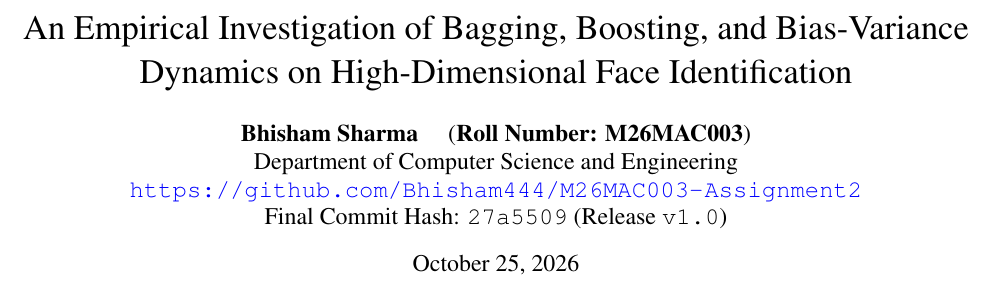
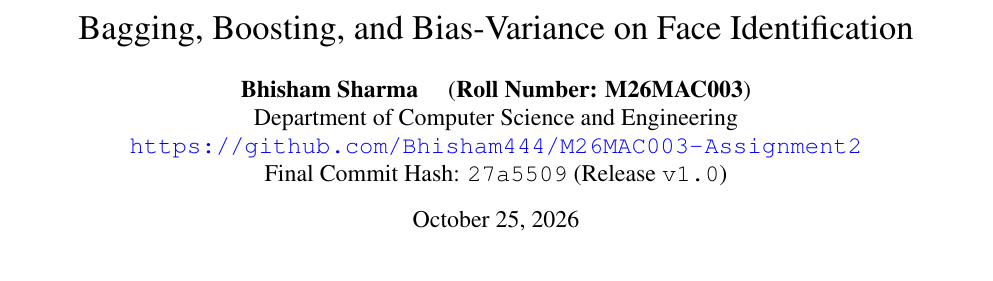
Before and after one commit to Bhisham444/M26MAC003-Assignment2, a LaTeX paper (report/main.tex): part of page 1 of 7, cut so that both start at the same text. Compiled offline with pdfLaTeX; a missing bibliography style is replaced by a similar one.

Commit message:
Update report title to Bagging, Boosting, and Bias-Variance on Face Identification

```diff
--- a/report/main.tex
+++ b/report/main.tex
@@ -18,7 +18,7 @@
 \begin{document}
 
 %%%%%%%%% TITLE
-\title{An Empirical Investigation of Bagging, Boosting, and Bias-Variance Dynamics on High-Dimensional Face Identification}
+\title{Bagging, Boosting, and Bias-Variance on Face Identification}
 
 \author{
 \textbf{Bhisham Sharma} \quad (\textbf{Roll Number: M26MAC003})\\
```
Also changed, not shown: report_overleaf/main.tex (+1 -1 lines), README.md, 1 other file.
